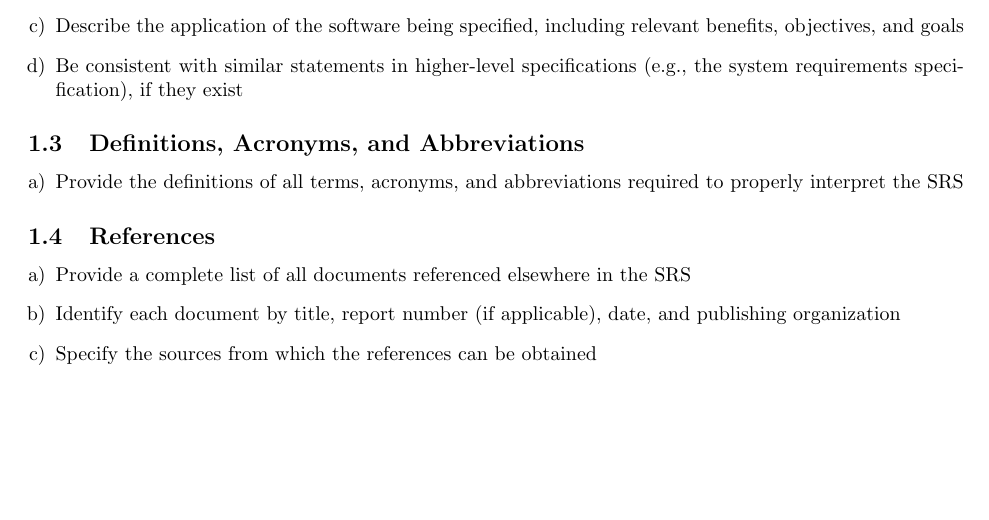
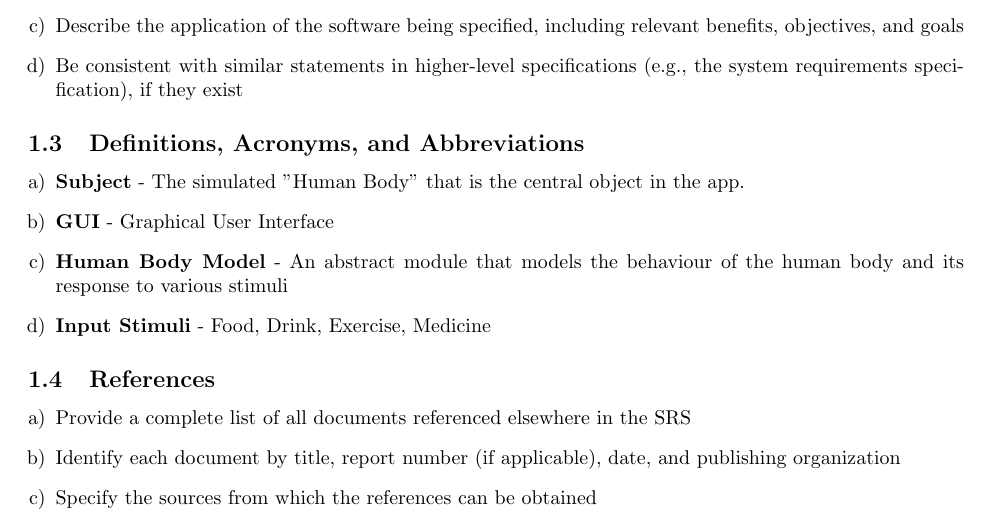
Before and after one commit to curiouskunal/FredPlusPlus, a LaTeX document (Deliverable1/SRS.tex): part of page 1 of 7 before the commit and part of page 1 of 8 after it, cut so that both start at the same text, the shorter picture padded with empty space. Compiled offline with pdfLaTeX.

Commit message:
Added some terminology to the list of terms

```diff
--- a/Deliverable1/SRS.tex
+++ b/Deliverable1/SRS.tex
@@ -65,7 +65,10 @@ This section of the SRS should provide an overview of the entire SRS.
 \label{sub:definitions_acronyms_and_abbreviations}
 % Begin SubSection
 \begin{enumerate}[a)]
-	\item Provide the definitions of all terms, acronyms, and abbreviations required to properly interpret the SRS
+	\item \textbf{Subject} - The simulated "Human Body" that is the central object in the app.
+    \item \textbf{GUI} - Graphical User Interface
+    \item \textbf{Human Body Model} - An abstract module that models the behaviour of the human body and its response to various stimuli
+    \item \textbf{Input Stimuli} - Food, Drink, Exercise, Medicine
 \end{enumerate}
 % End SubSection
 
```
Also changed, not shown: Deliverable1/SRS.pdf.
